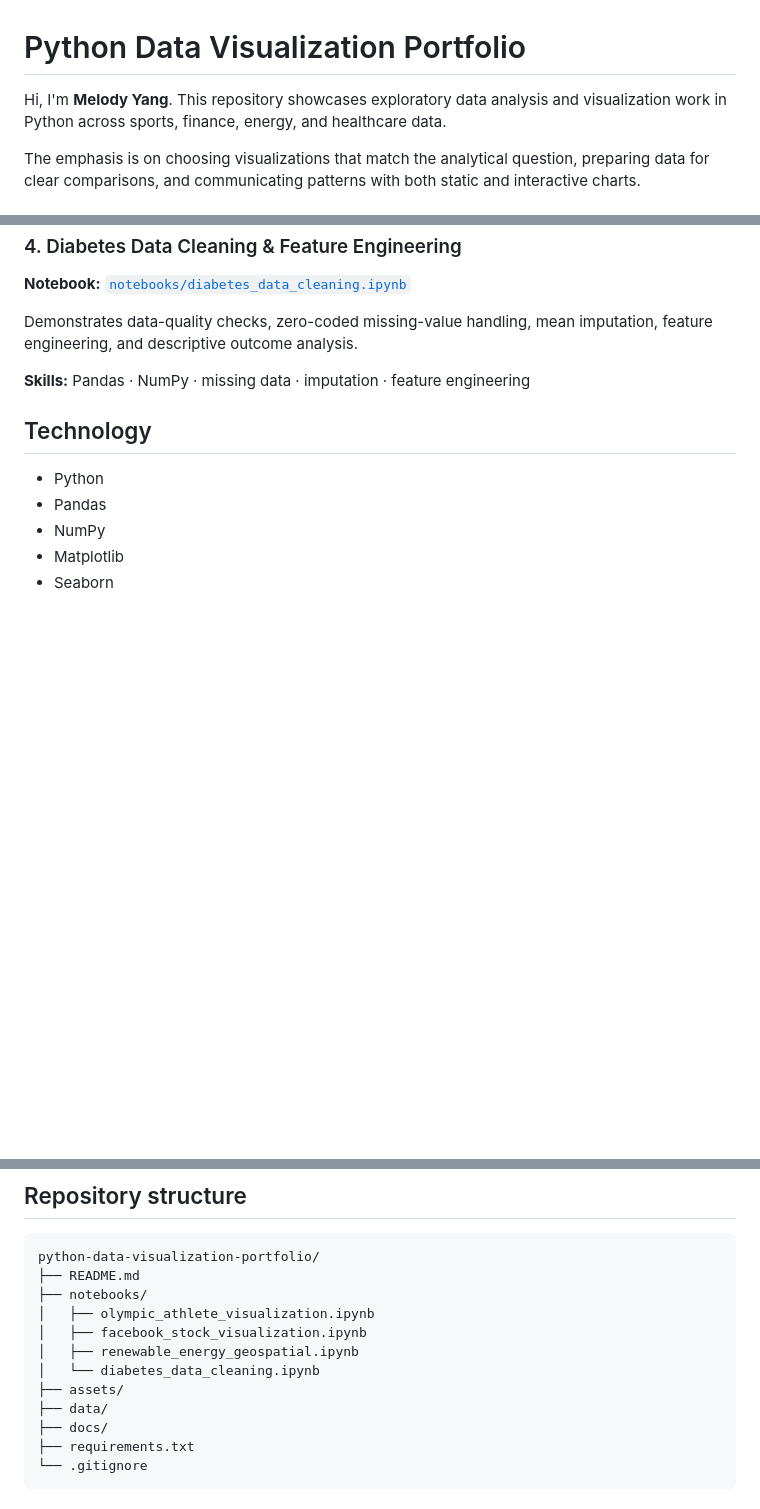
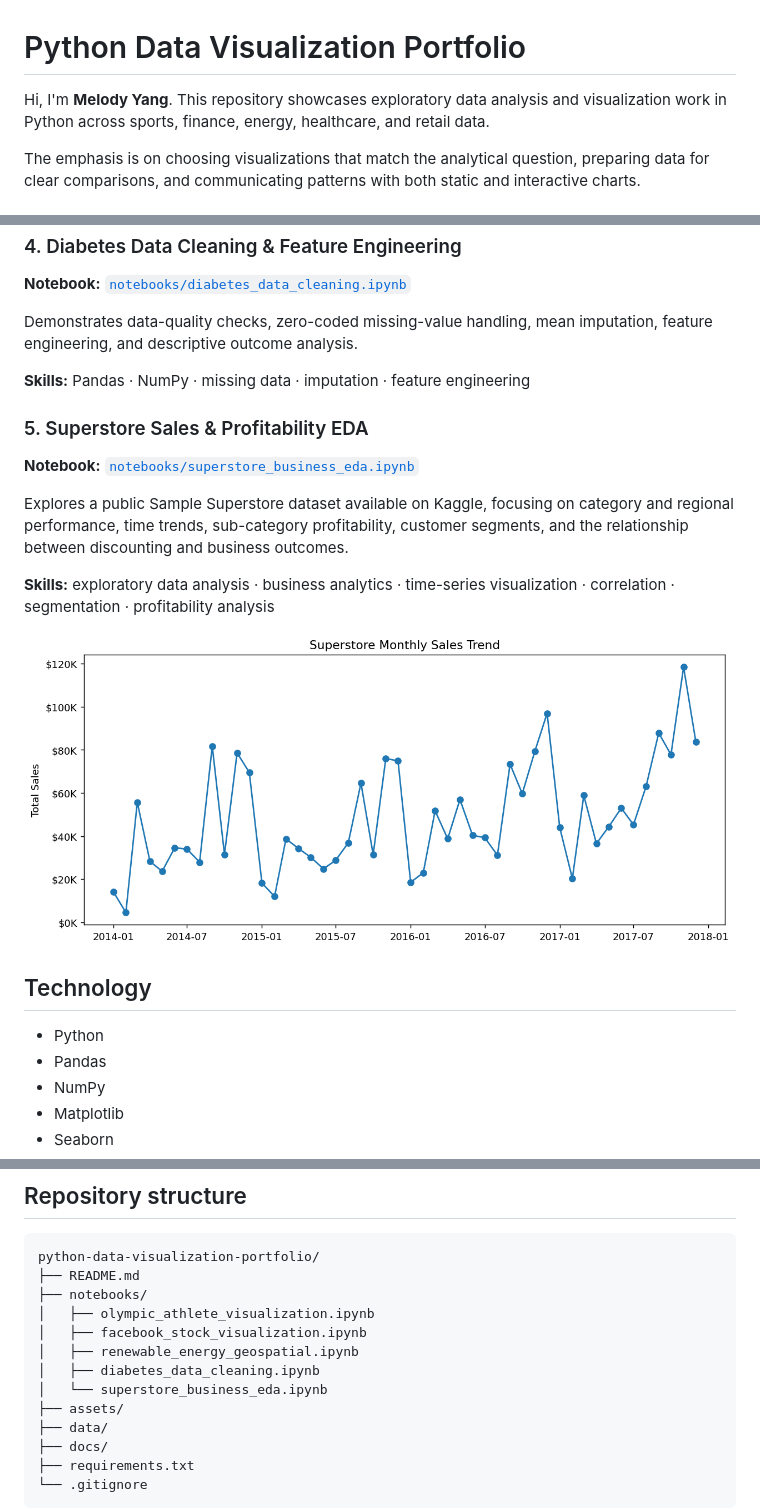
Before and after one commit to melodyyangds/Python-visualization-work, a Markdown page: README.md, 3 parts joined by grey strips. Rendered like a GitHub page; pictures changed too: assets/superstore_monthly_sales.png (added); blank space fills up the shorter version.

Commit message:
Add Superstore business EDA

```diff
--- a/README.md
+++ b/README.md
@@ -1,6 +1,6 @@
 # Python Data Visualization Portfolio
 
-Hi, I'm **Melody Yang**. This repository showcases exploratory data analysis and visualization work in Python across sports, finance, energy, and healthcare data.
+Hi, I'm **Melody Yang**. This repository showcases exploratory data analysis and visualization work in Python across sports, finance, energy, healthcare, and retail data.
 
 The emphasis is on choosing visualizations that match the analytical question, preparing data for clear comparisons, and communicating patterns with both static and interactive charts.
 
@@ -42,6 +42,15 @@ Demonstrates data-quality checks, zero-coded missing-value handling, mean imputa
 
 **Skills:** Pandas · NumPy · missing data · imputation · feature engineering
 
+### 5. Superstore Sales & Profitability EDA
+**Notebook:** [`notebooks/superstore_business_eda.ipynb`](notebooks/superstore_business_eda.ipynb)
+
+Explores a public Sample Superstore dataset available on Kaggle, focusing on category and regional performance, time trends, sub-category profitability, customer segments, and the relationship between discounting and business outcomes.
+
+**Skills:** exploratory data analysis · business analytics · time-series visualization · correlation · segmentation · profitability analysis
+
+![Superstore monthly sales](assets/superstore_monthly_sales.png)
+
 ## Technology
 
 - Python
@@ -61,7 +70,8 @@ python-data-visualization-portfolio/
 │   ├── olympic_athlete_visualization.ipynb
 │   ├── facebook_stock_visualization.ipynb
 │   ├── renewable_energy_geospatial.ipynb
-│   └── diabetes_data_cleaning.ipynb
+│   ├── diabetes_data_cleaning.ipynb
+│   └── superstore_business_eda.ipynb
 ├── assets/
 ├── data/
 ├── docs/
```
Also changed, not shown: docs/assets/renewable_consumption_top10.png (added), docs/assets/renewable_production_top10.png (added), docs/assets/superstore_monthly_sales.png (added), 3 other files.
